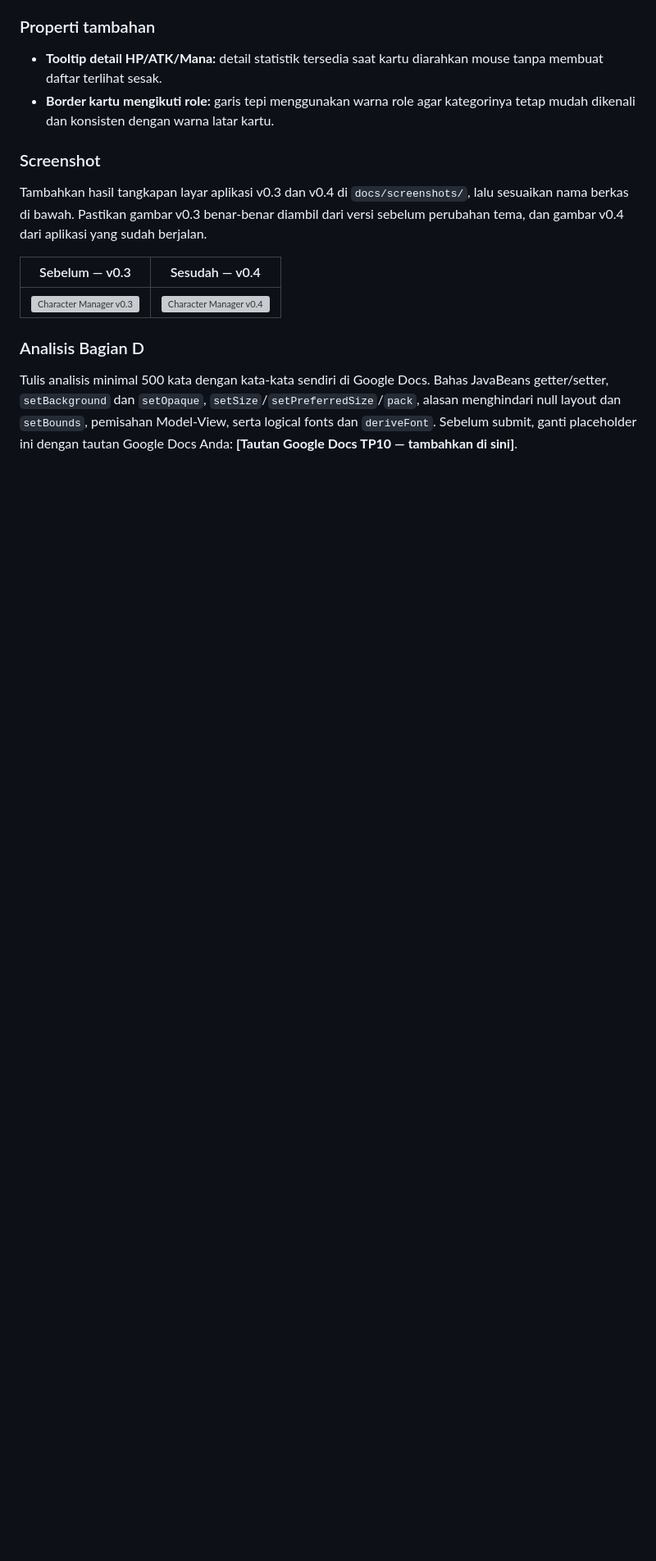
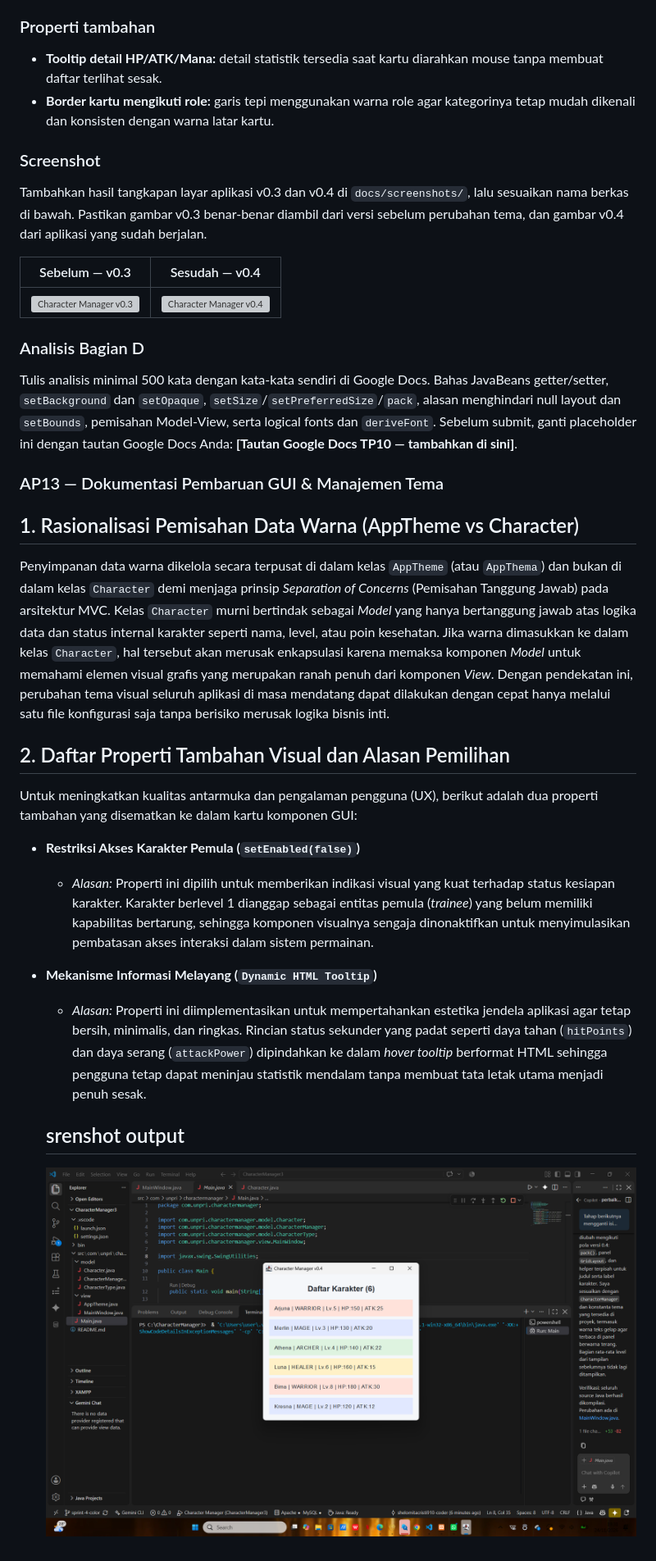
Before and after one commit to shelomitacristi910-coder/JavaVisual_253303621207_CharacterManager, a Markdown page: README.md, the part around the change. Shown at 82% size. GitHub-like rendering; pictures changed too: Screenshot (4).png (added); blank space fills up the shorter version; grey boxes are pictures that could not be loaded.

Commit message:
Add README.md and commit project changes on sprint-4-color

```diff
--- a/README.md
+++ b/README.md
@@ -22,3 +22,19 @@ Tambahkan hasil tangkapan layar aplikasi v0.3 dan v0.4 di `docs/screenshots/`, l
 ### Analisis Bagian D
 
 Tulis analisis minimal 500 kata dengan kata-kata sendiri di Google Docs. Bahas JavaBeans getter/setter, `setBackground` dan `setOpaque`, `setSize`/`setPreferredSize`/`pack`, alasan menghindari null layout dan `setBounds`, pemisahan Model-View, serta logical fonts dan `deriveFont`. Sebelum submit, ganti placeholder ini dengan tautan Google Docs Anda: **[Tautan Google Docs TP10 — tambahkan di sini]**.
+
+### AP13 — Dokumentasi Pembaruan GUI & Manajemen Tema
+
+## 1. Rasionalisasi Pemisahan Data Warna (AppTheme vs Character)
+Penyimpanan data warna dikelola secara terpusat di dalam kelas `AppTheme` (atau `AppThema`) dan bukan di dalam kelas `Character` demi menjaga prinsip *Separation of Concerns* (Pemisahan Tanggung Jawab) pada arsitektur MVC. Kelas `Character` murni bertindak sebagai *Model* yang hanya bertanggung jawab atas logika data dan status internal karakter seperti nama, level, atau poin kesehatan. Jika warna dimasukkan ke dalam kelas `Character`, hal tersebut akan merusak enkapsulasi karena memaksa komponen *Model* untuk memahami elemen visual grafis yang merupakan ranah penuh dari komponen *View*. Dengan pendekatan ini, perubahan tema visual seluruh aplikasi di masa mendatang dapat dilakukan dengan cepat hanya melalui satu file konfigurasi saja tanpa berisiko merusak logika bisnis inti.
+
+## 2. Daftar Properti Tambahan Visual dan Alasan Pemilihan
+Untuk meningkatkan kualitas antarmuka dan pengalaman pengguna (UX), berikut adalah dua properti tambahan yang disematkan ke dalam kartu komponen GUI:
+
+* **Restriksi Akses Karakter Pemula (`setEnabled(false)`)**
+  * *Alasan:* Properti ini dipilih untuk memberikan indikasi visual yang kuat terhadap status kesiapan karakter. Karakter berlevel 1 dianggap sebagai entitas pemula (*trainee*) yang belum memiliki kapabilitas bertarung, sehingga komponen visualnya sengaja dinonaktifkan untuk menyimulasikan pembatasan akses interaksi dalam sistem permainan.
+* **Mekanisme Informasi Melayang (`Dynamic HTML Tooltip`)**
+  * *Alasan:* Properti ini diimplementasikan untuk mempertahankan estetika jendela aplikasi agar tetap bersih, minimalis, dan ringkas. Rincian status sekunder yang padat seperti daya tahan (`hitPoints`) dan daya serang (`attackPower`) dipindahkan ke dalam *hover tooltip* berformat HTML sehingga pengguna tetap dapat meninjau statistik mendalam tanpa membuat tata letak utama menjadi penuh sesak.
+
+  ## srenshot output
+  ![bukti Screnshot AP 13 ](<Screenshot (4).png>)
```
